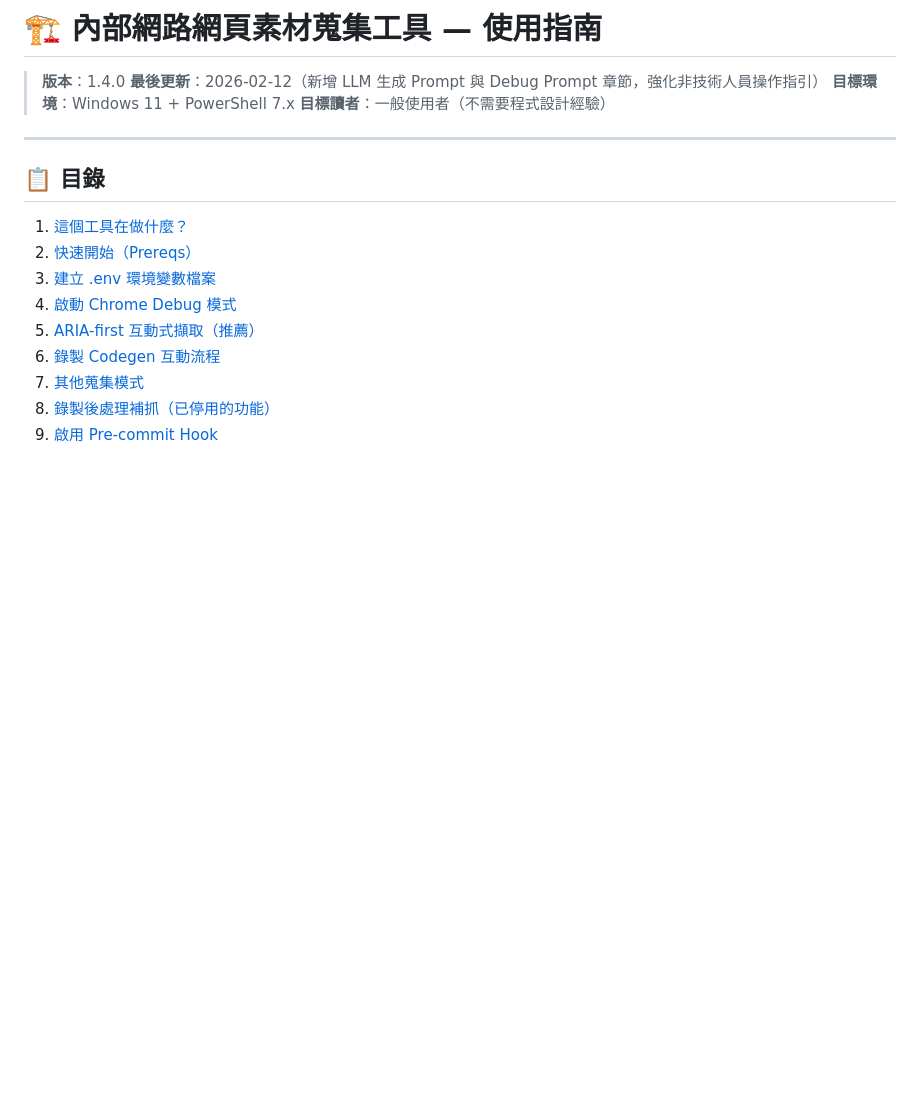
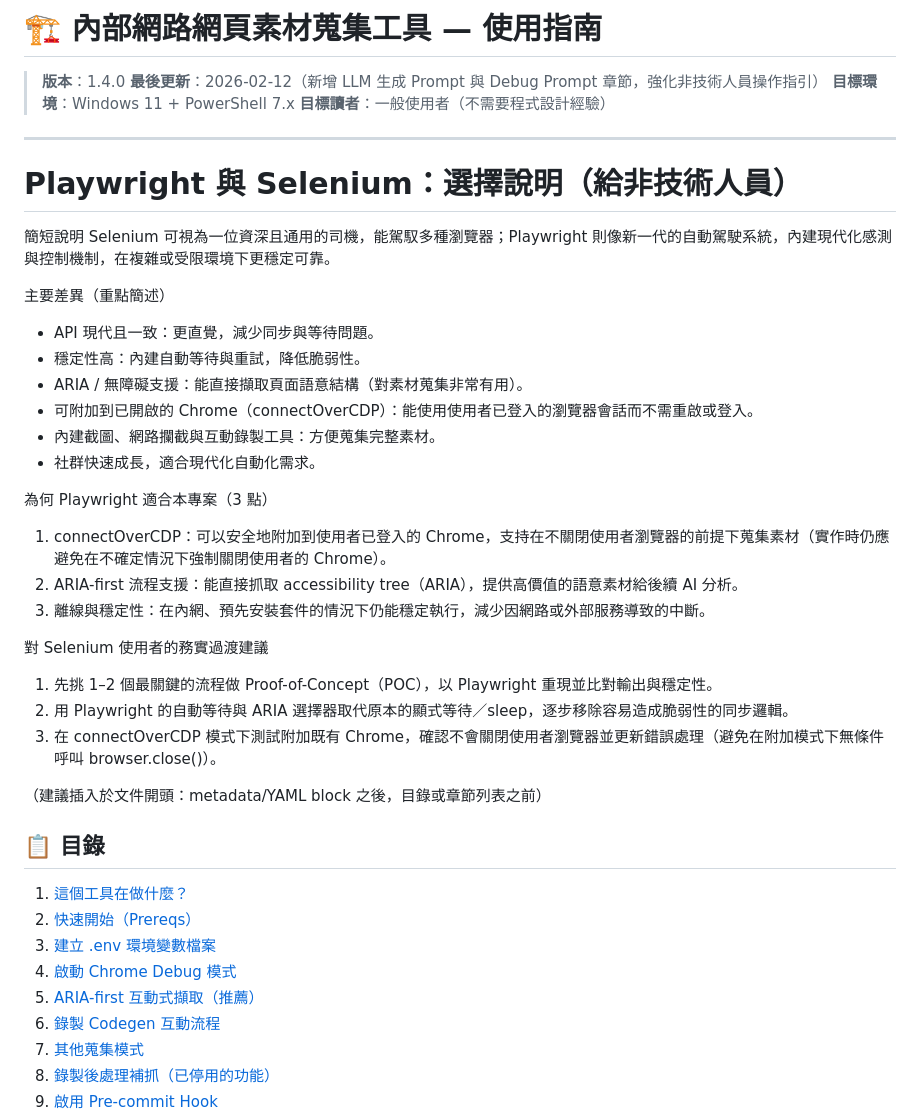
Before and after one commit to s9008129/automation, a Markdown page: docs/使用指南.md, the part around the change. GitHub-like rendering; blank space fills up the shorter version.

Commit message:
docs: 補充 Playwright 與 Selenium 的非技術性比較說明，說明為何本專案採用 Playwright
新增文件片段說明 Playwright 的關鍵優勢（connectOverCDP、ARIA-first、離線穩定性）並提供從 Selenium 過渡的務實建議。

```diff
--- a/docs/使用指南.md
+++ b/docs/使用指南.md
@@ -6,6 +6,31 @@
 > **目標讀者**：一般使用者（不需要程式設計經驗）
 
 ---
+
+# Playwright 與 Selenium：選擇說明（給非技術人員）
+
+簡短說明
+Selenium 可視為一位資深且通用的司機，能駕馭多種瀏覽器；Playwright 則像新一代的自動駕駛系統，內建現代化感測與控制機制，在複雜或受限環境下更穩定可靠。
+
+主要差異（重點簡述）
+- API 現代且一致：更直覺，減少同步與等待問題。
+- 穩定性高：內建自動等待與重試，降低脆弱性。
+- ARIA / 無障礙支援：能直接擷取頁面語意結構（對素材蒐集非常有用）。
+- 可附加到已開啟的 Chrome（connectOverCDP）：能使用使用者已登入的瀏覽器會話而不需重啟或登入。
+- 內建截圖、網路攔截與互動錄製工具：方便蒐集完整素材。
+- 社群快速成長，適合現代化自動化需求。
+
+為何 Playwright 適合本專案（3 點）
+1. connectOverCDP：可以安全地附加到使用者已登入的 Chrome，支持在不關閉使用者瀏覽器的前提下蒐集素材（實作時仍應避免在不確定情況下強制關閉使用者的 Chrome）。
+2. ARIA-first 流程支援：能直接抓取 accessibility tree（ARIA），提供高價值的語意素材給後續 AI 分析。
+3. 離線與穩定性：在內網、預先安裝套件的情況下仍能穩定執行，減少因網路或外部服務導致的中斷。
+
+對 Selenium 使用者的務實過渡建議
+1. 先挑 1–2 個最關鍵的流程做 Proof-of-Concept（POC），以 Playwright 重現並比對輸出與穩定性。
+2. 用 Playwright 的自動等待與 ARIA 選擇器取代原本的顯式等待／sleep，逐步移除容易造成脆弱性的同步邏輯。
+3. 在 connectOverCDP 模式下測試附加既有 Chrome，確認不會關閉使用者瀏覽器並更新錯誤處理（避免在附加模式下無條件呼叫 browser.close()）。
+
+（建議插入於文件開頭：metadata/YAML block 之後，目錄或章節列表之前）
 
 ## 📋 目錄
 
```
